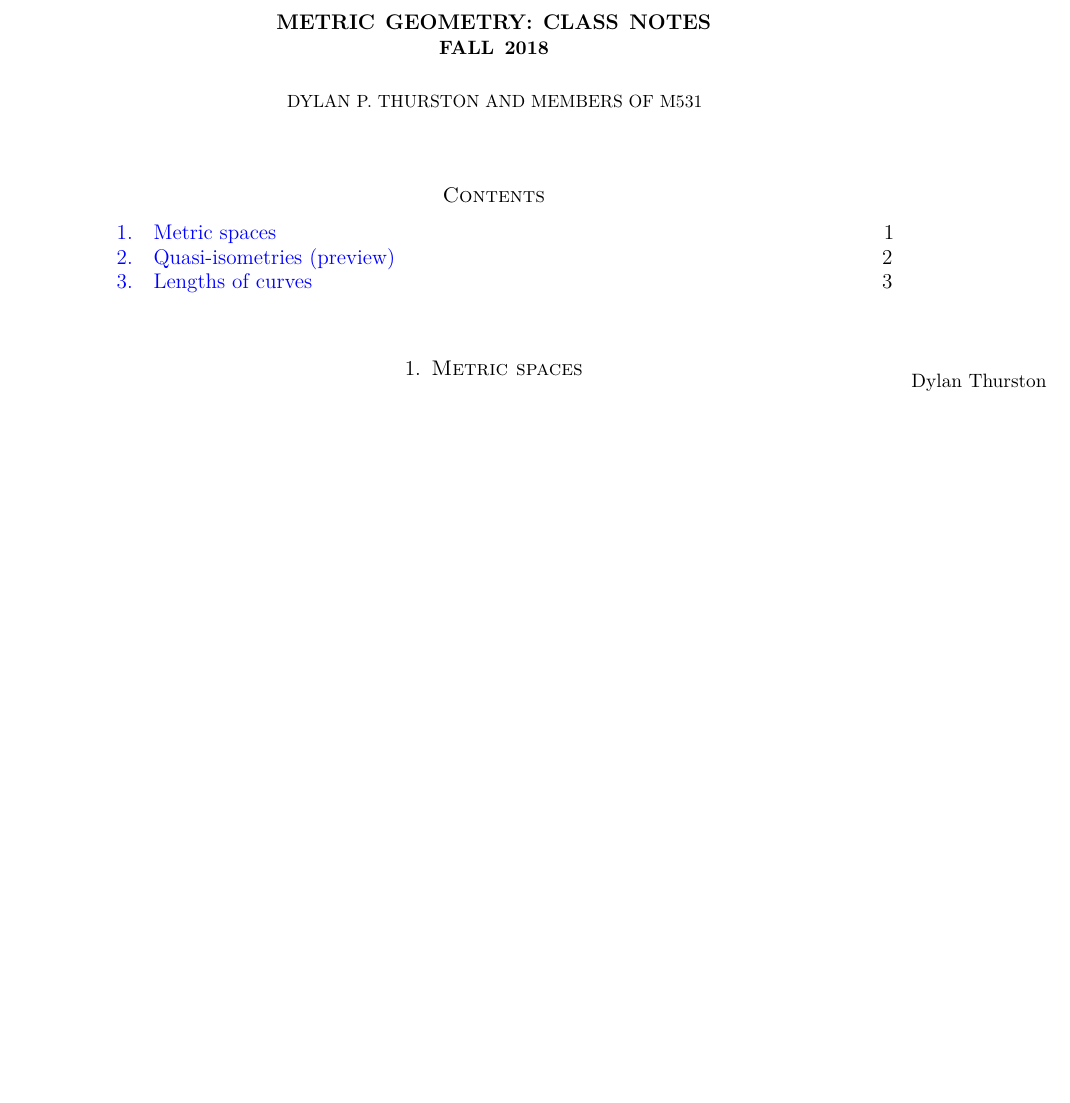
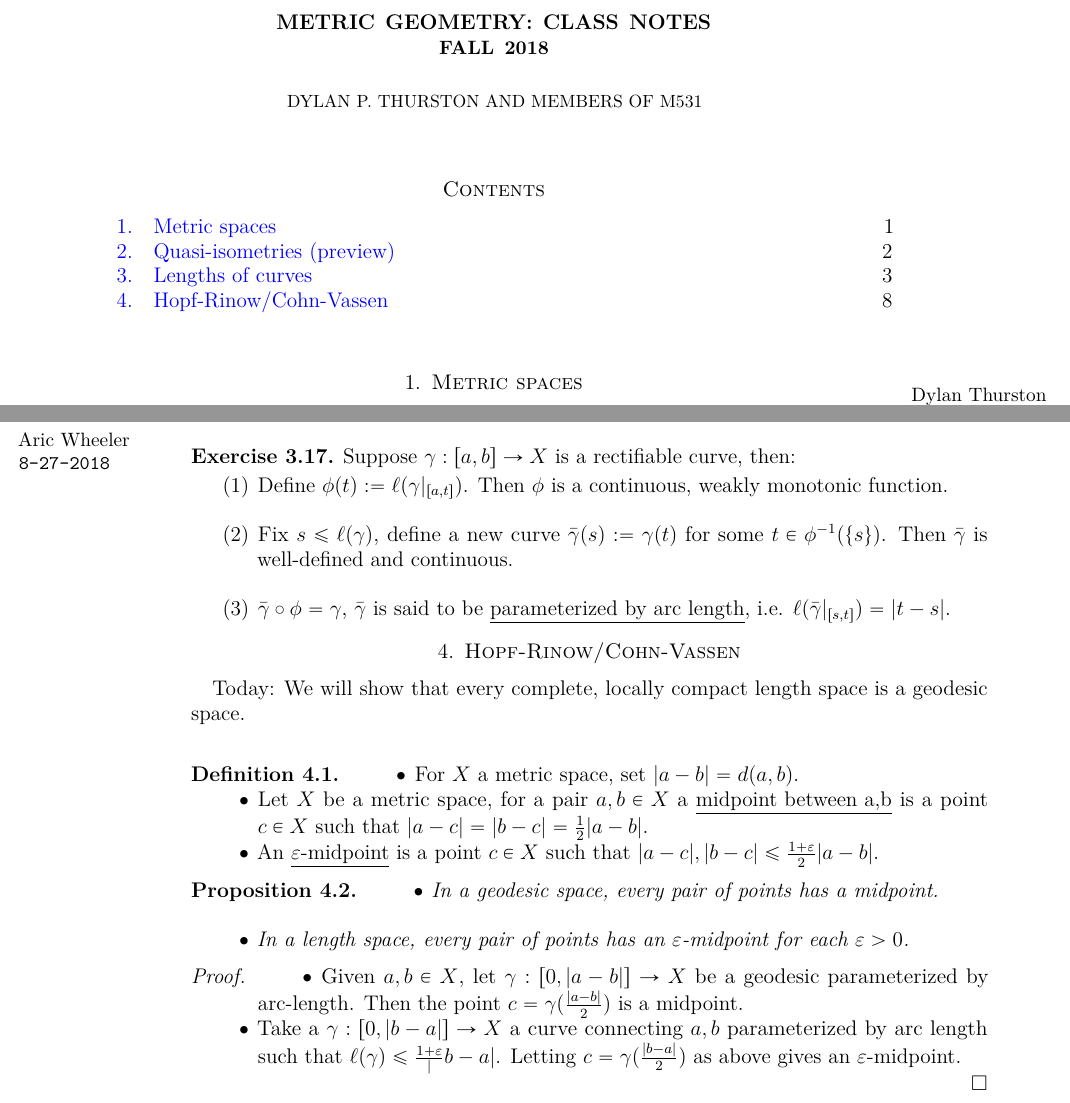
Before and after one commit to dpthurst/M531-Metric-Geometry, a LaTeX paper (MetricGeom.tex): part of page 1 of 7 before the commit and two parts of pages 1 and 8 of 8 after it, the two joined at a grey line, cut so that both start at the same text, the shorter picture padded with empty space. Compiled offline with pdfLaTeX.

Commit message:
Updates from ShareLaTeX

```diff
--- a/MetricGeom.tex
+++ b/MetricGeom.tex
@@ -424,7 +424,39 @@ As a warning, a geodesic in this sense is not the same as a Riemannian geodesic.
 \begin{exercise}
 Suppose that $\gamma$ is a rectifiable curve. Show that there is a reparametrization of $\gamma$, $\gamma'$ such that $\gamma = \gamma' \circ \varphi$, so that $\gamma'$ is now parametrized by arc length. That is to say, $\ell(\gamma'|_{[a,b]}) = b - a$ for any $[a,b]$ in the domain of $\gamma'$.
 \end{exercise}
+\scribe{Aric Wheeler}{8-27-2018}
+\begin{exercise}
+Suppose $\gamma:[a,b]\rightarrow X$ is a rectifiable curve, then:
+\begin{enumerate}
+    \item Define $\phi(t):=\ell(\gamma|_{[a,t]})$. Then $\phi$ is a continuous, weakly monotonic function.\\
+    \item Fix $s\le\ell(\gamma)$, define a new curve $\bar{\gamma}(s):=\gamma(t)$ for some $t\in\phi^{-1}(\{s\})$. Then $\bar{\gamma}$ is well-defined and continuous.\\
+    \item $\bar{\gamma}\circ\phi=\gamma$, $\bar{\gamma}$ is said to be \underline{parameterized by arc length}, i.e. $\ell(\bar{\gamma}|_{[s,t]})=|t-s|$.
+\end{enumerate}
+\end{exercise}
 
+\section{Hopf-Rinow/Cohn-Vassen}
+Today: We will show that every complete, locally compact length space is a geodesic space.\\
+\begin{definition}
+\begin{itemize}
+    \item For $X$ a metric space, set $|a-b|=d(a,b)$.
+    \item Let $X$ be a metric space, for a pair $a,b\in X$ a \underline{midpoint between a,b} is a point $c\in X$ such that $|a-c|=|b-c|=\frac{1}{2}|a-b|$.
+    \item An \underline{$\epsilon$-midpoint} is a point $c\in X$ such that $|a-c|,|b-c|\le \frac{1+\epsilon}{2}|a-b|$.
+\end{itemize}
+\end{definition}
+
+\begin{proposition}
+\begin{itemize}
+    \item In a geodesic space, every pair of points has a midpoint.\\
+    \item In a length space, every pair of points has an $\epsilon$-midpoint for each $\epsilon>0$.
+\end{itemize}
+\end{proposition}
+
+\begin{proof}
+\begin{itemize}
+    \item Given $a,b\in X$, let $\gamma:[0,|a-b|]\rightarrow X$ be a geodesic parameterized by arc-length. Then the point $c=\gamma(\frac{|a-b|}{2})$ is a midpoint.
+    \item Take a $\gamma:[0,|b-a|]\rightarrow X$ a curve connecting $a,b$ parameterized by arc length such that $\ell(\gamma)\le \frac{1+\epsilon}|b-a|$. Letting $c=\gamma(\frac{|b-a|}{2})$ as above gives an $\epsilon$-midpoint.
+\end{itemize}
+\end{proof}
 
 \end{document}
 
```
Also changed, not shown: MetricGeom.tex (2 more changed lines).
